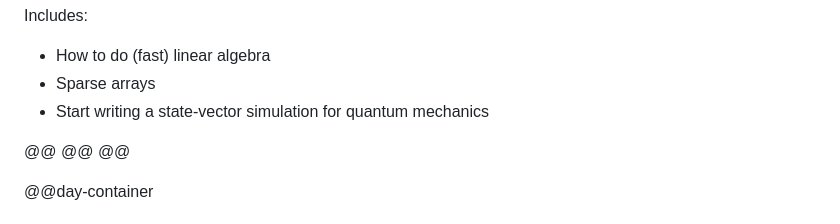
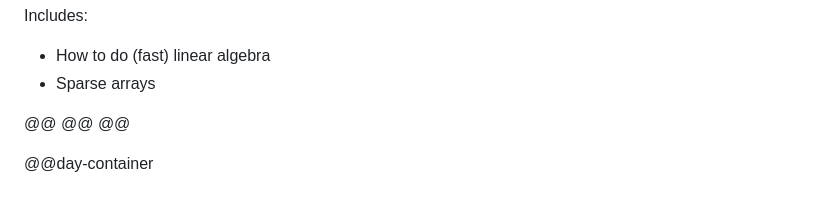
Before and after one commit to UMassQIS/QNumericsSchool, a Markdown page: program.md, the part around the change. Rendered like a GitHub page.

Commit message:
Removed state-vector sim from day 1.

```diff
--- a/program.md
+++ b/program.md
@@ -51,7 +51,6 @@ Includes:
 Includes:
 - How to do (fast) linear algebra
 - Sparse arrays
-- Start writing a state-vector simulation for quantum mechanics
 
 @@
 @@
```
